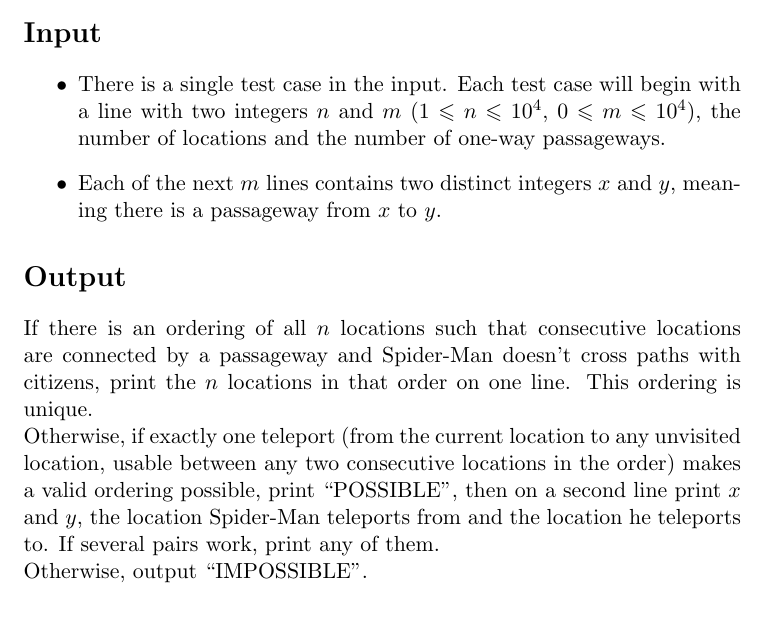
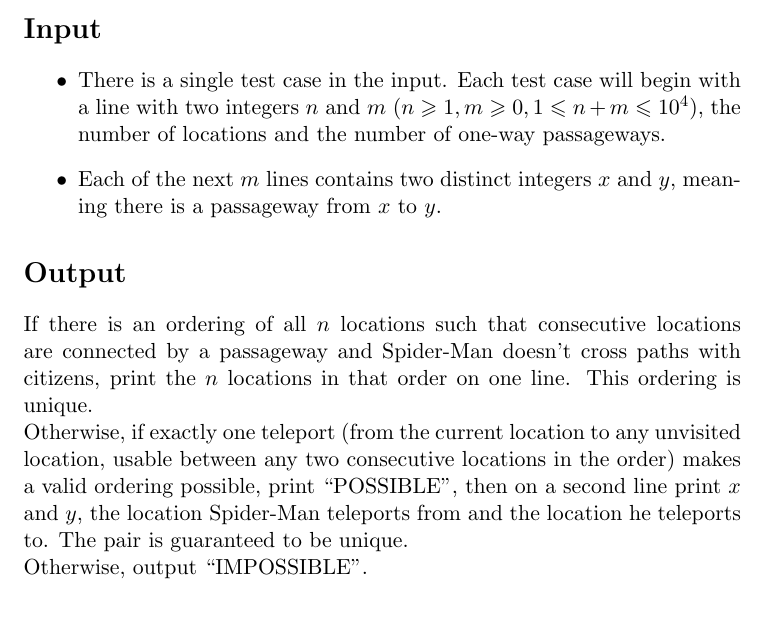
Before and after one commit to valeriagommez/COMP321-kattis-problem, a LaTeX document (problem_statement/problem.en.tex): part of page 2 of 3, cut so that both start at the same text. Compiled offline with pdfLaTeX.

Commit message:
final edits

```diff
--- a/problem_statement/problem.en.tex
+++ b/problem_statement/problem.en.tex
@@ -29,14 +29,19 @@ In which order should Spider-Man visit all given locations without jeopardizing
 \section*{Input}
 
 \begin{itemize}
-    \item There is a single test case in the input. Each test case will begin with a line with two integers $n$ and $m$ ($1 \leqslant n \leqslant 10^4$, $0 \leqslant m \leqslant 10^4$), the number of locations and the number of one-way passageways.
+    \item There is a single test case in the input. Each test case will begin with a line with two integers $n$ and $m$ ($n \geqslant 1, m \geqslant 0, 1 \leqslant n + m \leqslant 10^4$), the number of locations and the number of one-way passageways.
     \item Each of the next $m$ lines contains two distinct integers $x$ and $y$, meaning there is a passageway from $x$ to $y$.
 \end{itemize}
 
 \section*{Output}
 
-If there is an ordering of all $n$ locations such that consecutive locations are connected by a passageway and Spider-Man doesn’t cross paths with citizens, print the $n$ locations in that order on one line. This ordering is unique.\newline
-Otherwise, if exactly one teleport (from the current location to any unvisited location, usable between any two consecutive locations in the order) makes a valid ordering possible, print “POSSIBLE”, then on a second line print $x$ and $y$, the location Spider-Man teleports from and the location he teleports to. If several pairs work, print any of them. \newline
+If there is an ordering of all $n$ locations such that consecutive locations are connected by a
+passageway and Spider-Man doesn’t cross paths with citizens, print the $n$ locations in that order on one line.
+This ordering is unique.\newline
+Otherwise, if exactly one teleport (from the current location to any unvisited location,
+usable between any two consecutive locations in the order) makes a valid ordering possible,
+print “POSSIBLE”, then on a second line print $x$ and $y$, the location Spider-Man teleports from and
+the location he teleports to. The pair is guaranteed to be unique. \newline
 Otherwise, output “IMPOSSIBLE”.
 
 \section*{Sample Input 1	Sample Output 1}
```
Also changed, not shown: 1 other file.
